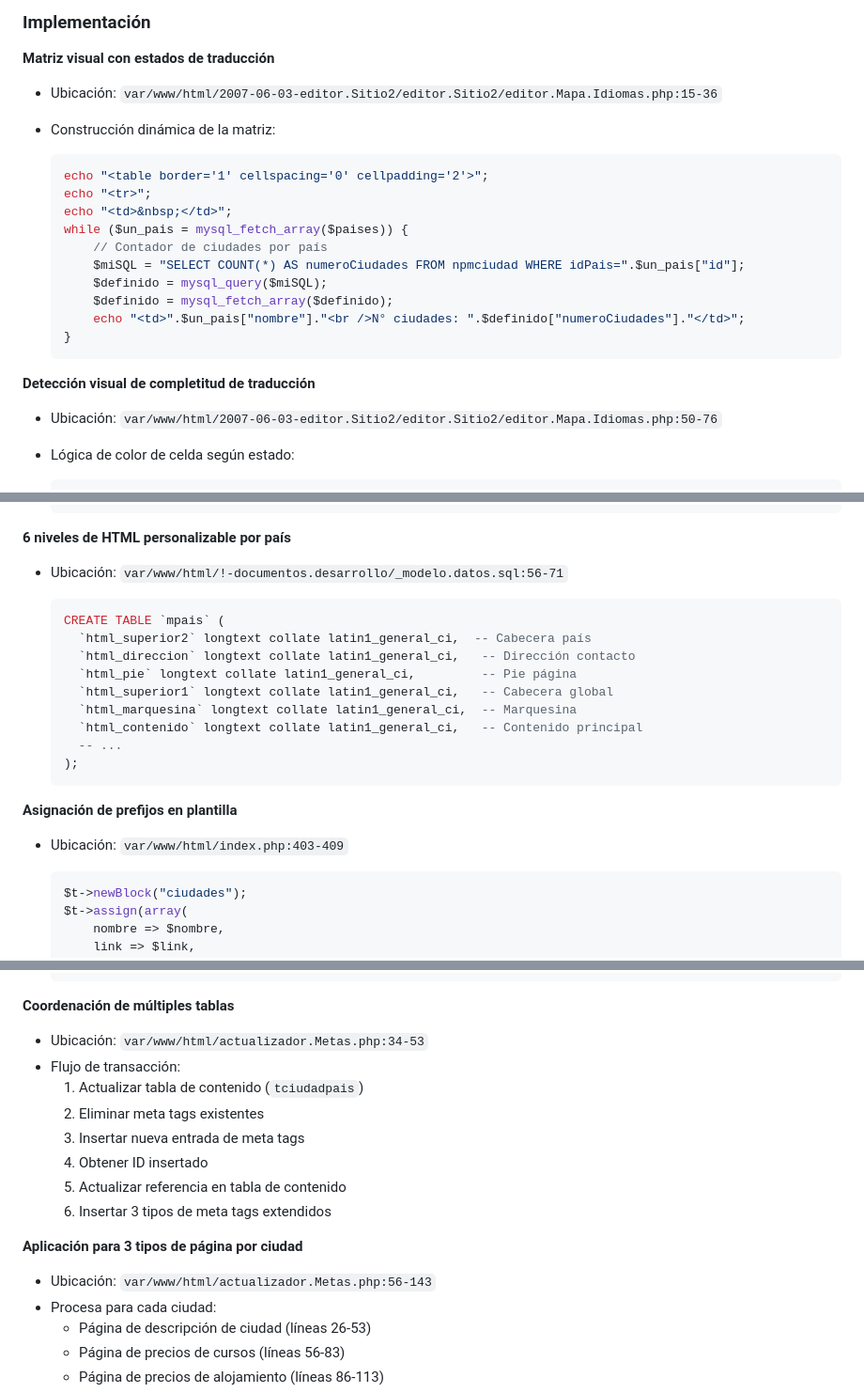
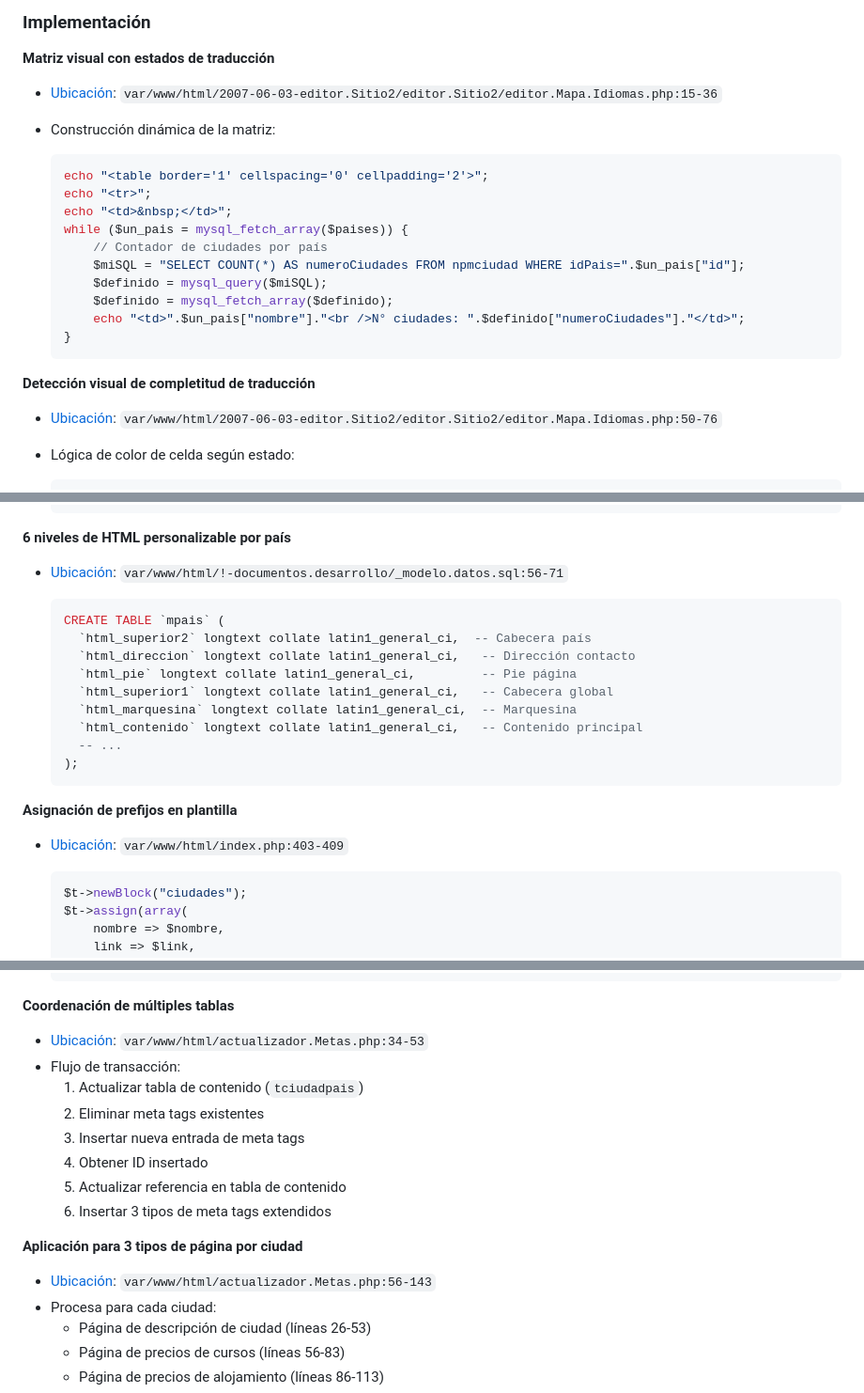
Before and after one commit to mmasias/pyQualityCourses, a Markdown page: FORTALEZAS.md, 3 parts joined by grey strips. Shown at 94% size. GitHub-like rendering.

````diff
--- a/FORTALEZAS.md
+++ b/FORTALEZAS.md
@@ -87,7 +87,7 @@ Matriz visual bidimensional que muestra el estado de traducción para todas las
 
 **Matriz visual con estados de traducción**
 
-- Ubicación: `var/www/html/2007-06-03-editor.Sitio2/editor.Sitio2/editor.Mapa.Idiomas.php:15-36`
+- [Ubicación](var/www/html/2007-06-03-editor.Sitio2/editor.Sitio2/editor.Mapa.Idiomas.php): `var/www/html/2007-06-03-editor.Sitio2/editor.Sitio2/editor.Mapa.Idiomas.php:15-36`
 - Construcción dinámica de la matriz:
 
   ```php
@@ -105,7 +105,7 @@ Matriz visual bidimensional que muestra el estado de traducción para todas las
 
 **Detección visual de completitud de traducción**
 
-- Ubicación: `var/www/html/2007-06-03-editor.Sitio2/editor.Sitio2/editor.Mapa.Idiomas.php:50-76`
+- [Ubicación](var/www/html/2007-06-03-editor.Sitio2/editor.Sitio2/editor.Mapa.Idiomas.php): `var/www/html/2007-06-03-editor.Sitio2/editor.Sitio2/editor.Mapa.Idiomas.php:50-76`
 - Lógica de color de celda según estado:
 
   ```php
@@ -355,7 +355,7 @@ Arquitectura de prefijos configurables por tipo de contenido (ciudades, cursos,
 
 **6 niveles de HTML personalizable por país**
 
-- Ubicación: `var/www/html/!-documentos.desarrollo/_modelo.datos.sql:56-71`
+- [Ubicación](var/www/html/!-documentos.desarrollo/_modelo.datos.sql): `var/www/html/!-documentos.desarrollo/_modelo.datos.sql:56-71`
 
   ```sql
   CREATE TABLE `mpais` (
@@ -371,7 +371,7 @@ Arquitectura de prefijos configurables por tipo de contenido (ciudades, cursos,
 
 **Asignación de prefijos en plantilla**
 
-- Ubicación: `var/www/html/index.php:403-409`
+- [Ubicación](var/www/html/index.php): `var/www/html/index.php:403-409`
 
   ```php
   $t->newBlock("ciudades");
@@ -442,7 +442,7 @@ Script de 148 líneas que genera automáticamente meta tags para un idioma compl
 
 **Coordenación de múltiples tablas**
 
-- Ubicación: `var/www/html/actualizador.Metas.php:34-53`
+- [Ubicación](var/www/html/actualizador.Metas.php): `var/www/html/actualizador.Metas.php:34-53`
 - Flujo de transacción:
   1. Actualizar tabla de contenido (`tciudadpais`)
   2. Eliminar meta tags existentes
@@ -453,7 +453,7 @@ Script de 148 líneas que genera automáticamente meta tags para un idioma compl
 
 **Aplicación para 3 tipos de página por ciudad**
 
-- Ubicación: `var/www/html/actualizador.Metas.php:56-143`
+- [Ubicación](var/www/html/actualizador.Metas.php): `var/www/html/actualizador.Metas.php:56-143`
 - Procesa para cada ciudad:
   - Página de descripción de ciudad (líneas 26-53)
   - Página de precios de cursos (líneas 56-83)
````
Also changed, not shown: other parts of FORTALEZAS.md (+38 -38 lines).
